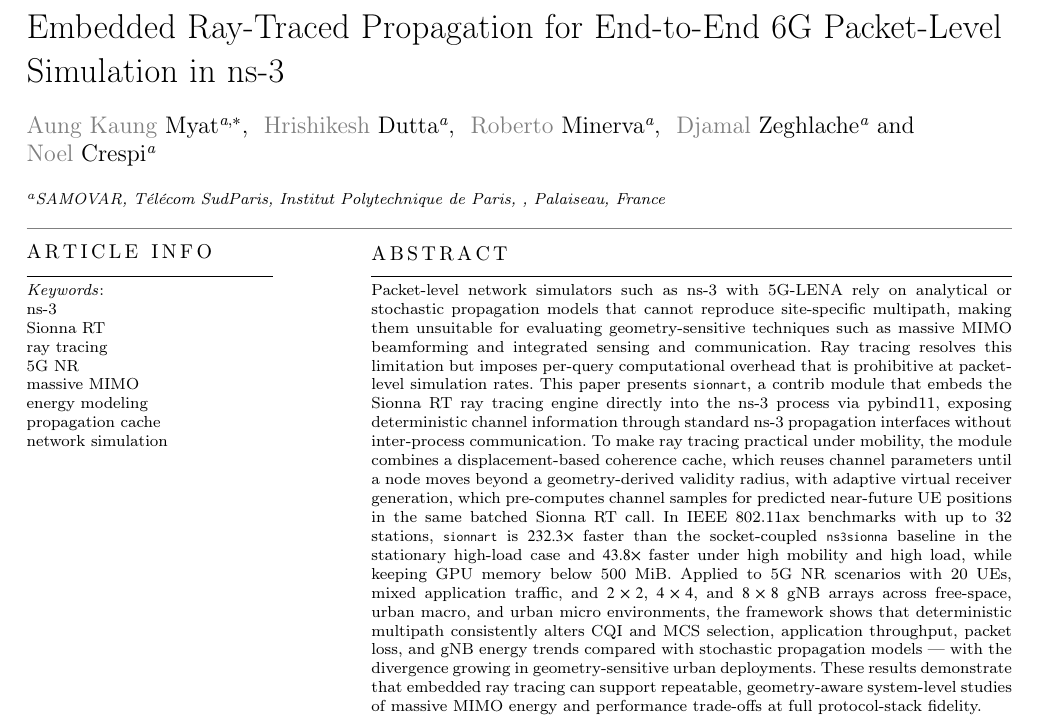
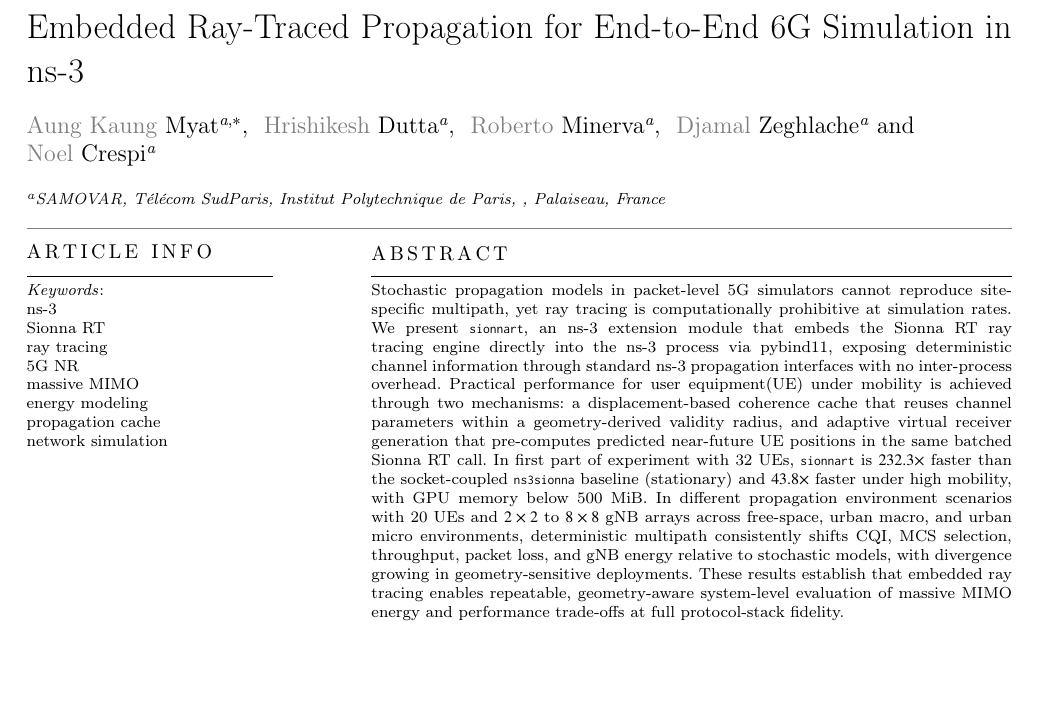
Before and after one commit to akmyat/docte6g_paper, a LaTeX paper (docte6g.tex, which reads 00_Abstract/abstract.tex): part of page 1 of 17, cut so that both start at the same text, the shorter picture padded with empty space. Compiled offline with pdfLaTeX; a LaTeX package or settings file that is missing is left out.

Commit message:
update abstract

```diff
--- a/00_Abstract/abstract.tex
+++ b/00_Abstract/abstract.tex
@@ -1,11 +1,10 @@
 \begin{abstract}
-    Packet-level network simulators such as ns-3 with 5G-LENA rely on analytical or stochastic propagation models that cannot reproduce site-specific multipath, making them unsuitable for evaluating geometry-sensitive techniques such as massive MIMO beamforming and integrated sensing and communication.
-    Ray tracing resolves this limitation but imposes per-query computational overhead that is prohibitive at packet-level simulation rates.
-    This paper presents \texttt{sionnart}, a contrib module that embeds the Sionna RT ray tracing engine directly into the ns-3 process via pybind11, exposing deterministic channel information through standard ns-3 propagation interfaces without inter-process communication.
-    To make ray tracing practical under mobility, the module combines a displacement-based coherence cache, which reuses channel parameters until a node moves beyond a geometry-derived validity radius, with adaptive virtual receiver generation, which pre-computes channel samples for predicted near-future UE positions in the same batched Sionna RT call.
-    In IEEE 802.11ax benchmarks with up to 32 stations, \texttt{sionnart} is $232.3\times$ faster than the socket-coupled \texttt{ns3sionna} baseline in the stationary high-load case and $43.8\times$ faster under high mobility and high load, while keeping GPU memory below 500~MiB.
-    Applied to 5G NR scenarios with 20 UEs, mixed application traffic, and $2\times2$, $4\times4$, and $8\times8$ gNB arrays across free-space, urban macro, and urban micro environments, the framework shows that deterministic multipath consistently alters CQI and MCS selection, application throughput, packet loss, and gNB energy trends compared with stochastic propagation models — with the divergence growing in geometry-sensitive urban deployments.
-    These results demonstrate that embedded ray tracing can support repeatable, geometry-aware system-level studies of massive MIMO energy and performance trade-offs at full protocol-stack fidelity.
+    Stochastic propagation models in packet-level 5G simulators cannot reproduce site-specific multipath, yet ray tracing is computationally prohibitive at simulation rates.
+    We present \texttt{sionnart}, an ns-3 extension module that embeds the Sionna RT ray tracing engine directly into the ns-3 process via pybind11, exposing deterministic channel information through standard ns-3 propagation interfaces with no inter-process overhead.
+    Practical performance for user equipment(UE) under mobility is achieved through two mechanisms: a displacement-based coherence cache that reuses channel parameters within a geometry-derived validity radius, and adaptive virtual receiver generation that pre-computes predicted near-future UE positions in the same batched Sionna RT call.
+    In first part of experiment with 32 UEs, \texttt{sionnart} is $232.3\times$ faster than the socket-coupled \texttt{ns3sionna} baseline (stationary) and $43.8\times$ faster under high mobility, with GPU memory below 500~MiB.
+    In different propagation environment scenarios with 20 UEs and $2\times2$ to $8\times8$ gNB arrays across free-space, urban macro, and urban micro environments, deterministic multipath consistently shifts CQI, MCS selection, throughput, packet loss, and gNB energy relative to stochastic models, with divergence growing in geometry-sensitive deployments.
+    These results establish that embedded ray tracing enables repeatable, geometry-aware system-level evaluation of massive MIMO energy and performance trade-offs at full protocol-stack fidelity.
 \end{abstract}
 
 \begin{keywords}
--- a/docte6g.tex
+++ b/docte6g.tex
@@ -22,7 +22,7 @@
 \shorttitle{Embedded Ray-Traced Propagation for ns-3}
 \shortauthors{Aung Kaung Myat et al.}
 
-\title[mode = title]{Embedded Ray-Traced Propagation for End-to-End 6G Packet-Level Simulation in ns-3}
+\title[mode = title]{Embedded Ray-Traced Propagation for End-to-End 6G Simulation in ns-3}
 
 \author[1]{Aung Kaung Myat}
 \cormark[1]
```
Also changed, not shown: docte6g.pdf, 7 other files.
